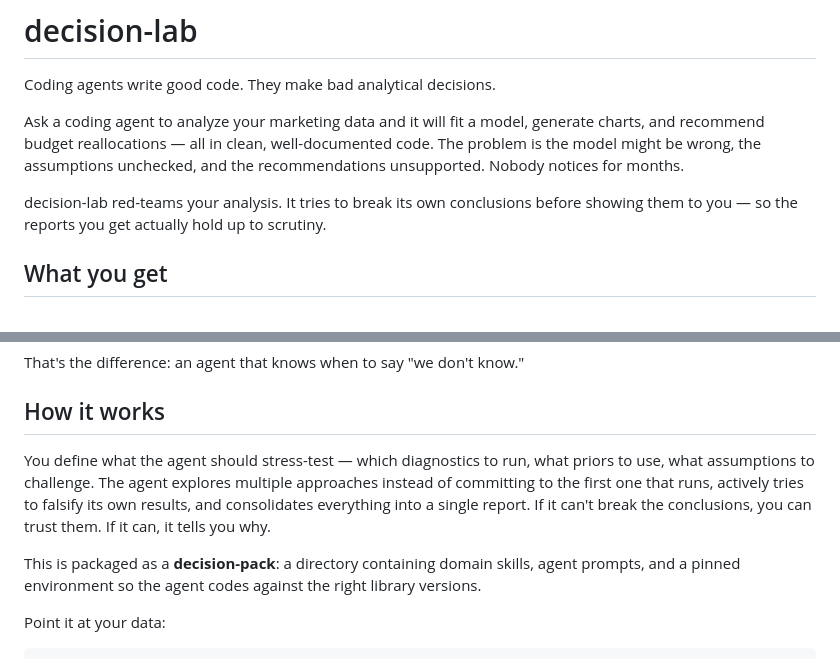
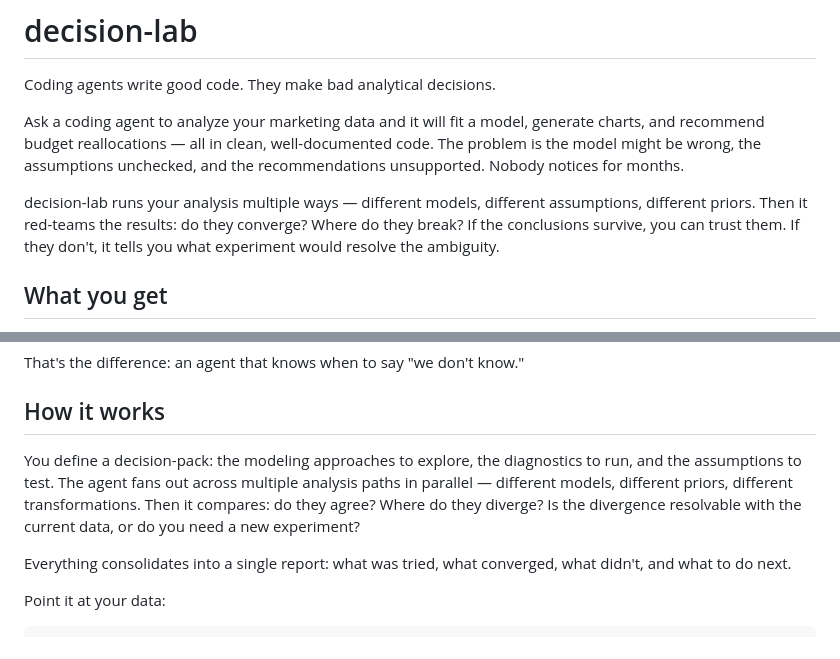
Before and after one commit to pymc-labs/decision-lab, a Markdown page: README.md, 2 parts joined by grey strips. Drawn GitHub-style.

Commit message:
Update README with combined multiple-paths + red-team framing
Co-Authored-By: Claude Opus 4.6 <noreply@anthropic.com>

```diff
--- a/README.md
+++ b/README.md
@@ -4,7 +4,7 @@ Coding agents write good code. They make bad analytical decisions.
 
 Ask a coding agent to analyze your marketing data and it will fit a model, generate charts, and recommend budget reallocations — all in clean, well-documented code. The problem is the model might be wrong, the assumptions unchecked, and the recommendations unsupported. Nobody notices for months.
 
-decision-lab red-teams your analysis. It tries to break its own conclusions before showing them to you — so the reports you get actually hold up to scrutiny.
+decision-lab runs your analysis multiple ways — different models, different assumptions, different priors. Then it red-teams the results: do they converge? Where do they break? If the conclusions survive, you can trust them. If they don't, it tells you what experiment would resolve the ambiguity.
 
 ## What you get
 
@@ -27,9 +27,9 @@ That's the difference: an agent that knows when to say "we don't know."
 
 ## How it works
 
-You define what the agent should stress-test — which diagnostics to run, what priors to use, what assumptions to challenge. The agent explores multiple approaches instead of committing to the first one that runs, actively tries to falsify its own results, and consolidates everything into a single report. If it can't break the conclusions, you can trust them. If it can, it tells you why.
+You define a decision-pack: the modeling approaches to explore, the diagnostics to run, and the assumptions to test. The agent fans out across multiple analysis paths in parallel — different models, different priors, different transformations. Then it compares: do they agree? Where do they diverge? Is the divergence resolvable with the current data, or do you need a new experiment?
 
-This is packaged as a **decision-pack**: a directory containing domain skills, agent prompts, and a pinned environment so the agent codes against the right library versions.
+Everything consolidates into a single report: what was tried, what converged, what didn't, and what to do next.
 
 Point it at your data:
 
```
